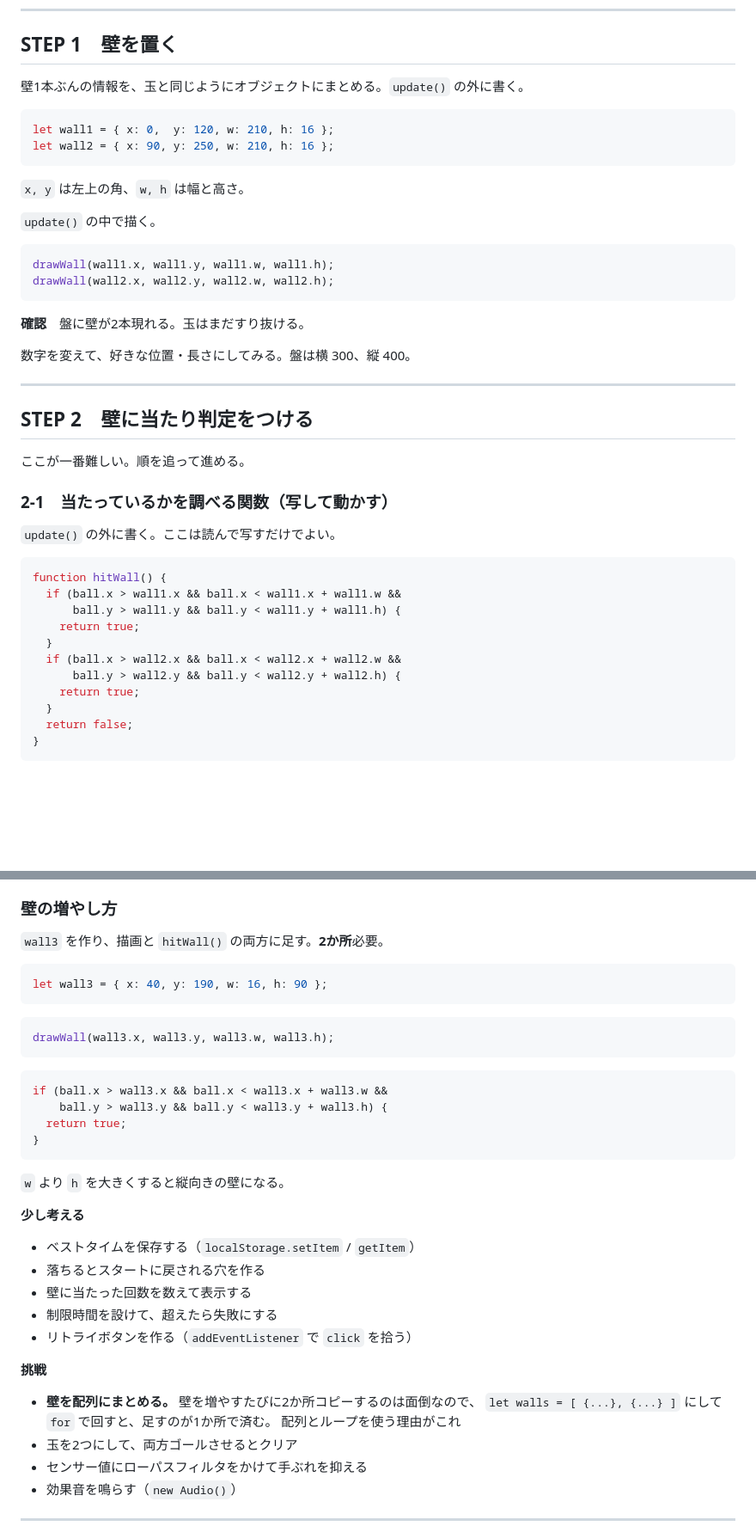
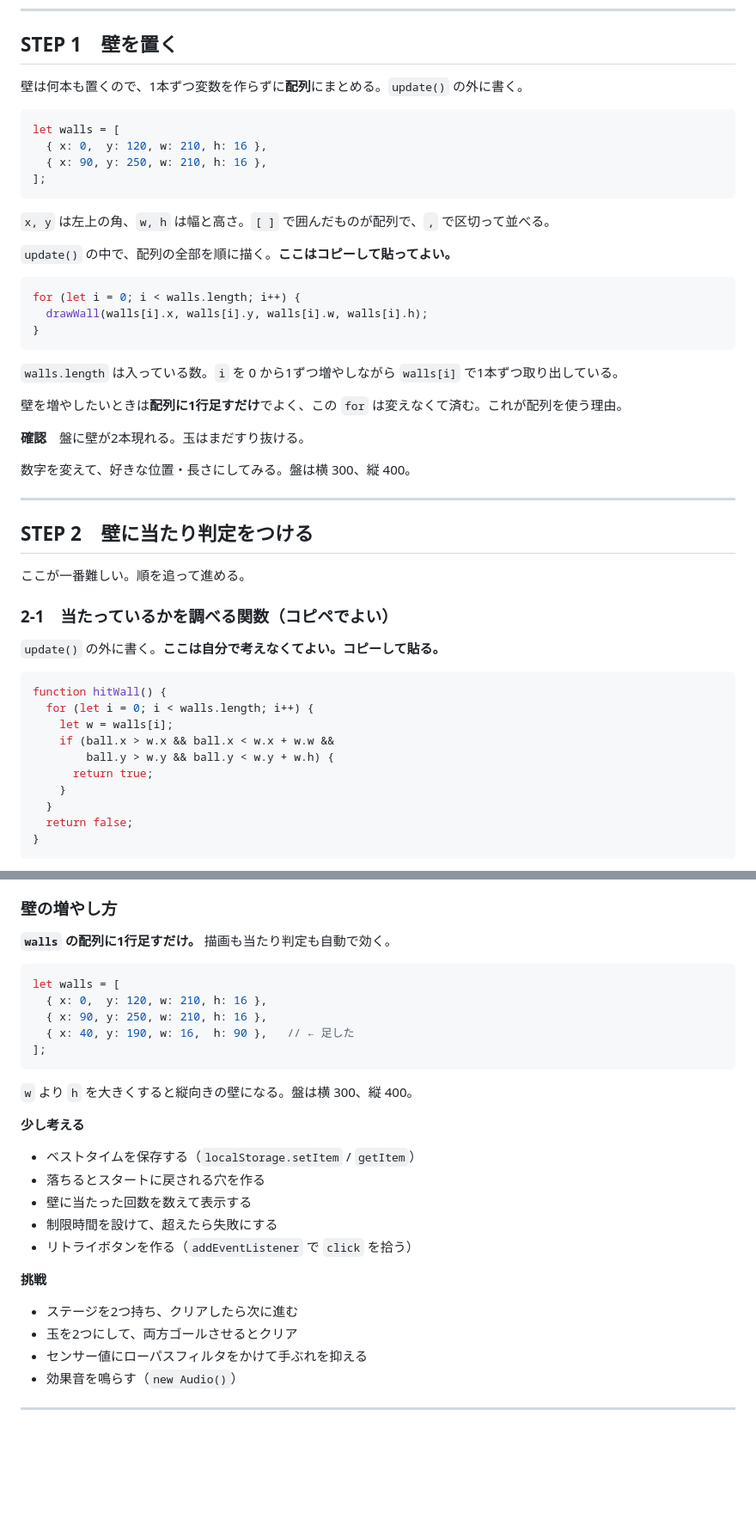
Before and after one commit to uni-bit/shibalab-tilt-maze, a Markdown page: docs/session3.md, 2 parts joined by grey strips. Shown at 86% size. GitHub-like rendering; blank space fills up the shorter version.

Commit message:
勉強会(3)の配列とforループを元に戻す
外した判断が誤りだった。walls も hitWall() も元からコピペで
渡す設計であり、受講者が自分で書くのは STEP 2-2 の解決部分
だけで両者に差が無い。コピペ量も2行しか違わなかった。

一方で失うものがあった。壁を1本増やすのに描画と hitWall() の
2か所へ追記が必要になり、片方を忘れる事故を自分で作っていた。
また受講者が for を読む唯一の機会が消え、反復処理に一度も
触れないコースになっていた。

配列版で動作確認済み: 壁の停止、壁沿いの滑り、ゴール判定、例外なし。

Co-Authored-By: Claude Opus 5 <noreply@anthropic.com>

````diff
--- a/docs/session3.md
+++ b/docs/session3.md
@@ -15,21 +15,28 @@ STEP 1 から 4 までは全員やる。5 は自由。
 
 ## STEP 1　壁を置く
 
-壁1本ぶんの情報を、玉と同じようにオブジェクトにまとめる。`update()` の外に書く。
+壁は何本も置くので、1本ずつ変数を作らずに**配列**にまとめる。`update()` の外に書く。
 
 ```js
-let wall1 = { x: 0,  y: 120, w: 210, h: 16 };
-let wall2 = { x: 90, y: 250, w: 210, h: 16 };
+let walls = [
+  { x: 0,  y: 120, w: 210, h: 16 },
+  { x: 90, y: 250, w: 210, h: 16 },
+];
 ```
 
-`x, y` は左上の角、`w, h` は幅と高さ。
+`x, y` は左上の角、`w, h` は幅と高さ。`[ ]` で囲んだものが配列で、`,` で区切って並べる。
 
-`update()` の中で描く。
+`update()` の中で、配列の全部を順に描く。**ここはコピーして貼ってよい。**
 
 ```js
-drawWall(wall1.x, wall1.y, wall1.w, wall1.h);
-drawWall(wall2.x, wall2.y, wall2.w, wall2.h);
+for (let i = 0; i < walls.length; i++) {
+  drawWall(walls[i].x, walls[i].y, walls[i].w, walls[i].h);
+}
 ```
+
+`walls.length` は入っている数。`i` を 0 から1ずつ増やしながら `walls[i]` で1本ずつ取り出している。
+
+壁を増やしたいときは**配列に1行足すだけ**でよく、この `for` は変えなくて済む。これが配列を使う理由。
 
 **確認**　盤に壁が2本現れる。玉はまだすり抜ける。
 
@@ -41,19 +48,18 @@ drawWall(wall2.x, wall2.y, wall2.w, wall2.h);
 
 ここが一番難しい。順を追って進める。
 
-### 2-1　当たっているかを調べる関数（写して動かす）
+### 2-1　当たっているかを調べる関数（コピペでよい）
 
-`update()` の外に書く。ここは読んで写すだけでよい。
+`update()` の外に書く。**ここは自分で考えなくてよい。コピーして貼る。**
 
 ```js
 function hitWall() {
-  if (ball.x > wall1.x && ball.x < wall1.x + wall1.w &&
-      ball.y > wall1.y && ball.y < wall1.y + wall1.h) {
-    return true;
-  }
-  if (ball.x > wall2.x && ball.x < wall2.x + wall2.w &&
-      ball.y > wall2.y && ball.y < wall2.y + wall2.h) {
-    return true;
+  for (let i = 0; i < walls.length; i++) {
+    let w = walls[i];
+    if (ball.x > w.x && ball.x < w.x + w.w &&
+        ball.y > w.y && ball.y < w.y + w.h) {
+      return true;
+    }
   }
   return false;
 }
@@ -180,24 +186,17 @@ STEP 3-3 と同じ書き方で要素を取得する。
 
 ### 壁の増やし方
 
-`wall3` を作り、描画と `hitWall()` の両方に足す。**2か所**必要。
+**`walls` の配列に1行足すだけ。** 描画も当たり判定も自動で効く。
 
 ```js
-let wall3 = { x: 40, y: 190, w: 16, h: 90 };
+let walls = [
+  { x: 0,  y: 120, w: 210, h: 16 },
+  { x: 90, y: 250, w: 210, h: 16 },
+  { x: 40, y: 190, w: 16,  h: 90 },   // ← 足した
+];
 ```
 
-```js
-drawWall(wall3.x, wall3.y, wall3.w, wall3.h);
-```
-
-```js
-if (ball.x > wall3.x && ball.x < wall3.x + wall3.w &&
-    ball.y > wall3.y && ball.y < wall3.y + wall3.h) {
-  return true;
-}
-```
-
-`w` より `h` を大きくすると縦向きの壁になる。
+`w` より `h` を大きくすると縦向きの壁になる。盤は横 300、縦 400。
 
 **少し考える**
 
@@ -209,9 +208,7 @@ if (ball.x > wall3.x && ball.x < wall3.x + wall3.w &&
 
 **挑戦**
 
-- **壁を配列にまとめる。** 壁を増やすたびに2か所コピーするのは面倒なので、
-  `let walls = [ {...}, {...} ]` にして `for` で回すと、足すのが1か所で済む。
-  配列とループを使う理由がこれ
+- ステージを2つ持ち、クリアしたら次に進む
 - 玉を2つにして、両方ゴールさせるとクリア
 - センサー値にローパスフィルタをかけて手ぶれを抑える
 - 効果音を鳴らす（`new Audio()`）
````
